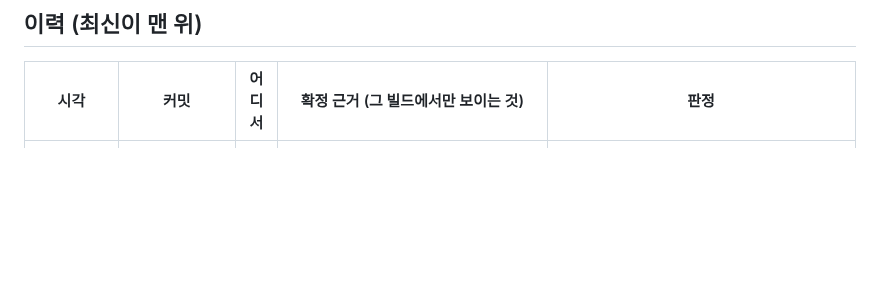
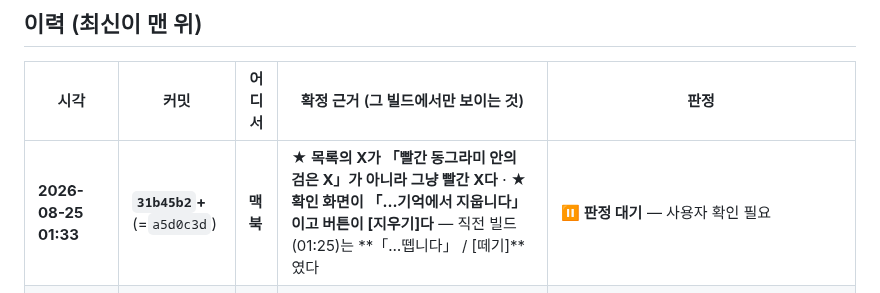
Before and after one commit to eswi/SecondBrain, a Markdown page: docs/install-log.md, the part around the change. Rendered like a GitHub page; blank space fills up the shorter version.

Commit message:
docs(설치): 01:33 빌드 — 지우기 · 빨간 X (판정 대기)
Co-Authored-By: Claude Opus 5 (1M context) <noreply@anthropic.com>

```diff
--- a/docs/install-log.md
+++ b/docs/install-log.md
@@ -33,6 +33,7 @@
 
 | 시각 | 커밋 | 어디서 | 확정 근거 (그 빌드에서만 보이는 것) | 판정 |
 |---|---|---|---|---|
+| **2026-08-25 01:33** | **`31b45b2`+**(=`a5d0c3d`) | **맥북** | ★ **목록의 X가 「빨간 동그라미 안의 검은 X」가 아니라 그냥 빨간 X다** · ★ **확인 화면이 「…기억에서 지웁니다」이고 버튼이 [지우기]다** — 직전 빌드(01:25)는 **「…뗍니다」 / [떼기]**였다 | ⏸ **판정 대기** — 사용자 확인 필요 |
 | **2026-08-25 01:25** | **`e625345`+**(=`836ae9c`) | **맥북** | ★ **목록의 줄마다 오른쪽 끝에 빨간 X가 있다** — 직전 빌드(01:12)에는 **없었다** · 누르면 **「이 URL을 기억에서 뗍니다. 되돌릴 수 없어요.」**가 뜨고 [떼기]를 누르면 그 URL이 사라진다 | ✅ **넷 다 통과** — 사용자: *"1 2 3 4 모두 확인됨"*. ⚠️ **함께 온 요구 둘: 「떼기」→「지우기」 · 빨간 원+검은 X → 그냥 빨간 X** → 다음 줄에서 바꿨다 |<br>⚠️ 첫 설치 시도가 **통로 시간초과로 실패**했다(`App installed` 줄이 없어서 바로 알았다) — 두 번째에 됐다 |
 | **2026-08-25 01:12** | **`cc49d60`+**(=`a70e3b5`) | **맥북** | ★ **URL이 둘인 기억에서 네모를 누르면 목록이 「그 네모 바로 아래에 붙어」 내려온다** — 직전 빌드(00:50)는 **같은 목록이 화면 맨 아래에서 올라왔다** | ✅ **통과** — 사용자: *"기대한대로 목록이 잘 뜬다"*. ⚠️ **함께 온 물음 하나(목록이 길어지면?)와 요청 하나(빨간 X로 떼기)** → 다음 줄 |
 | **2026-08-25 00:50** | **`83aae12`+**(=`59cc3d6`) | **맥북** | ★ **URL이 둘 있는 기억에서 네모를 누르면 브라우저가 아니라 「고르는 목록」이 먼저 뜬다** — 직전 빌드(00:13)까지는 **늘 첫 URL이 곧바로 열렸다**(둘째로 갈 길이 없었다) · URL이 **하나**인 기억은 여전히 바로 열린다 | ✅ **다섯 다 통과** — 사용자: *"1 2 3 4 5 모두 말해준대로 동작했어"* (00:13 빌드의 판정 둘도 이 빌드에서 함께 받았다 — 문턱 3:1과 캐시 판). ⚠️ **함께 온 요구 하나: 목록이 화면 아래에서 올라온다 → 누른 네모에 붙어 내려오게** → 다음 줄에서 바꿨다 |
```
